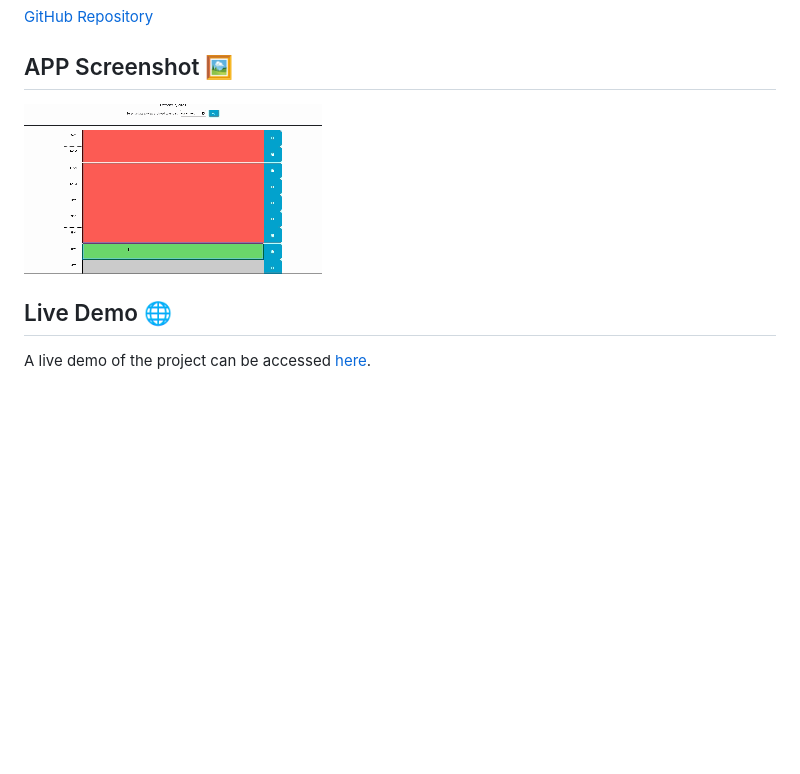
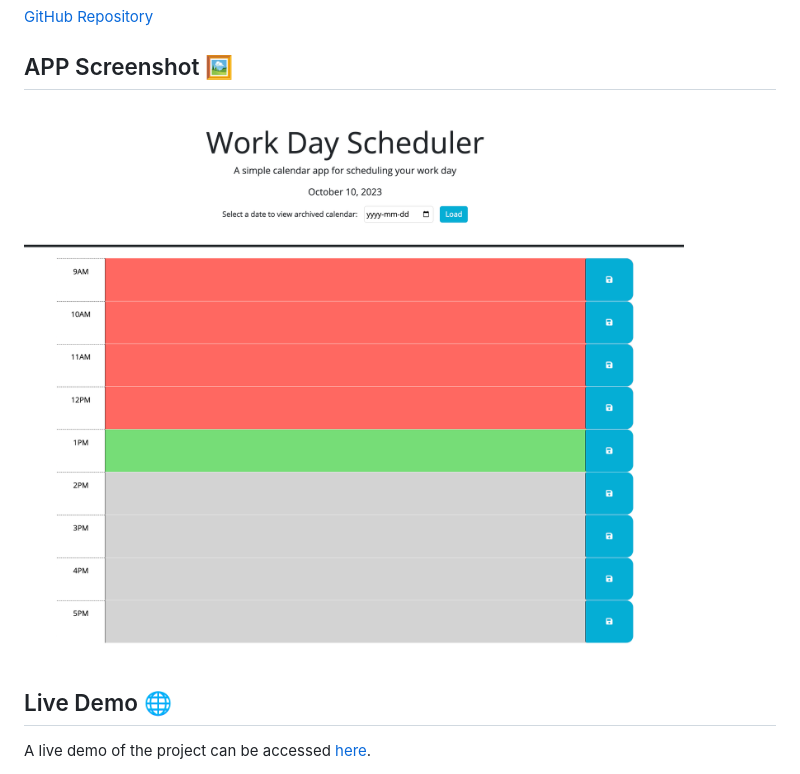
Before and after one commit to MrSep01/Work-Day-Task-Manager, a Markdown page: README.md, the part around the change. GitHub-like rendering; pictures changed too: assets/images/Work-task-manager.gif (deleted), assets/images/work-day-task-manager.png (added); blank space fills up the shorter version.

Commit message:
updating-readme-updaing-screenshot

```diff
--- a/README.md
+++ b/README.md
@@ -66,7 +66,7 @@ The Work Day Scheduler app provides a straightforward platform for efficient wor
 
 ## APP Screenshot 🖼️
 
-![App-Demo](./assets/images/Work-task-manager.gif)
+![App-Demo](./assets/images/work-day-task-manager.png)
 
 ## Live Demo 🌐
 A live demo of the project can be accessed [here](https://mrsep01.github.io/Work-Day-Task-Manager).
```
